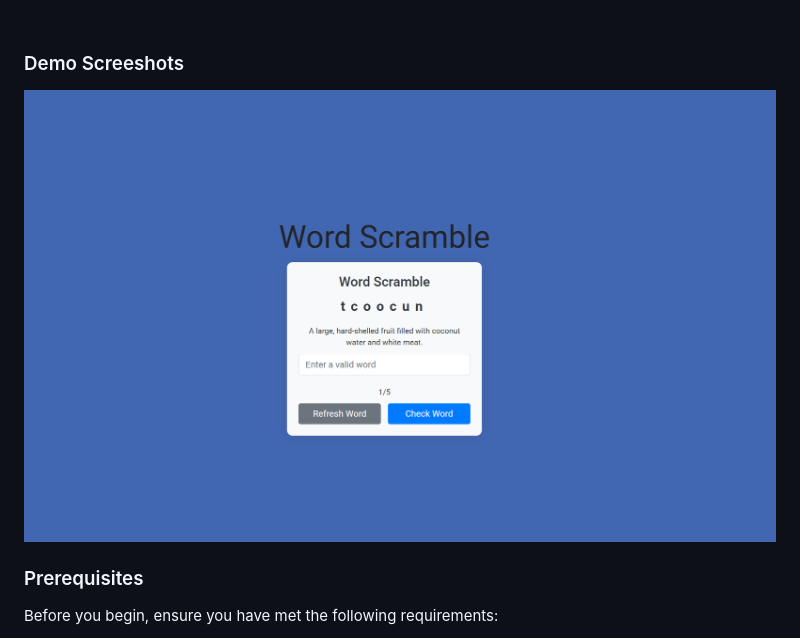
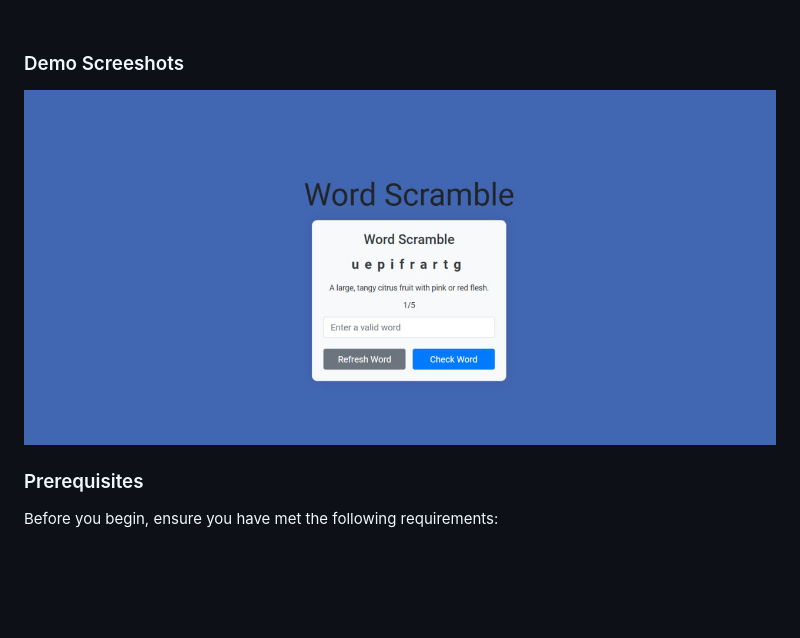
Before and after one commit to Danyos/Word-Scramble, a Markdown page: README.md, the part around the change. GitHub-like rendering; pictures changed too: cover.jpg (added), img.png (deleted); blank space fills up the shorter version.

```diff
--- a/README.md
+++ b/README.md
@@ -12,7 +12,7 @@
 
 ### Demo Screeshots
 
-![VAST Desktop Demo](./img.png "Desktop Demo")
+![VAST Desktop Demo](./cover.jpg "Desktop Demo")
 
 ### Prerequisites
 
```
Also changed, not shown: 3 other files.
